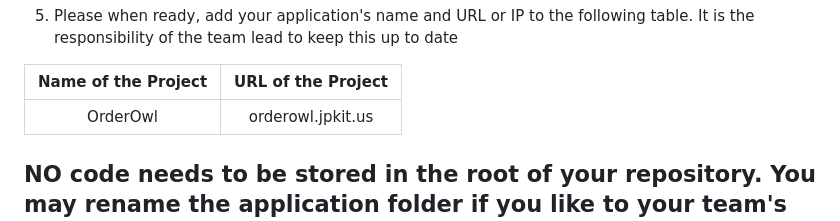
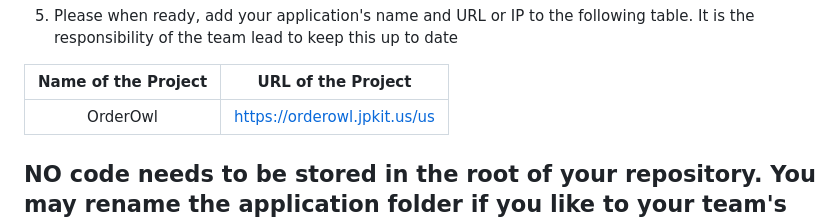
Before and after one commit to Nexumi/csc648-848-05-sw-engineering-fall-23-T06, a Markdown page: README.md, the part around the change. Drawn GitHub-style.

Commit message:
Updated URL for project - Belu V.

```diff
--- a/README.md
+++ b/README.md
@@ -30,7 +30,7 @@
 
 |             Name of the Project               |                            URL of the Project                          |
 |                    :---:                      |                                 :---:                                  |
-|   OrderOwl                                    |              orderowl.jpkit.us        |
+|   OrderOwl                                    |              https://orderowl.jpkit.us/us        |
 
 
 ## NO code needs to be stored in the root of your repository. You may rename the application folder if you like to your team's application name. But all source code related to your team's application should be stored inside the application folder.
```
